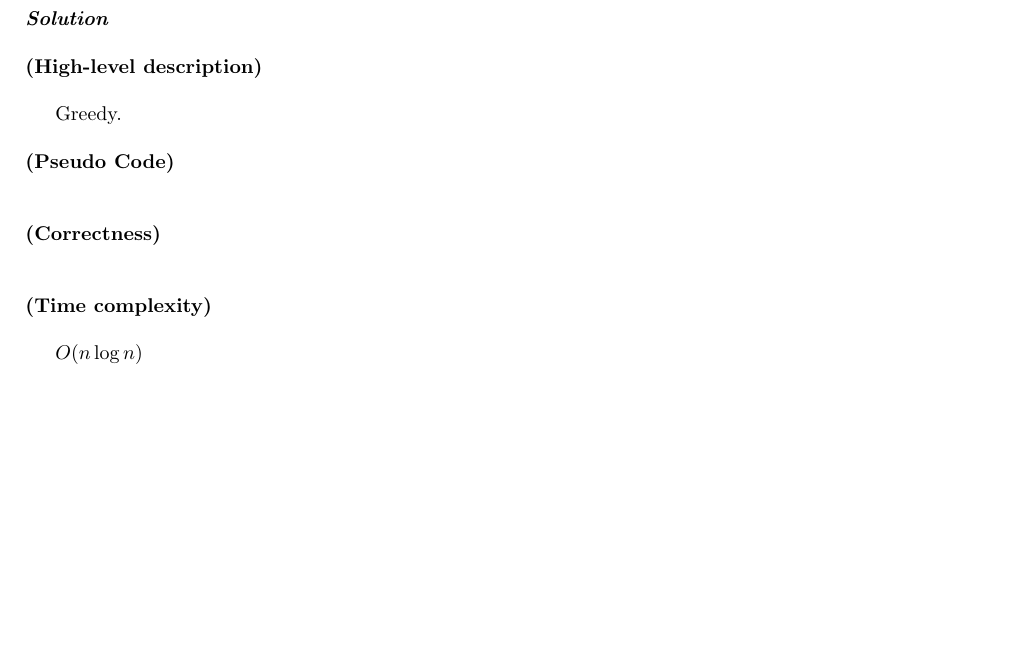
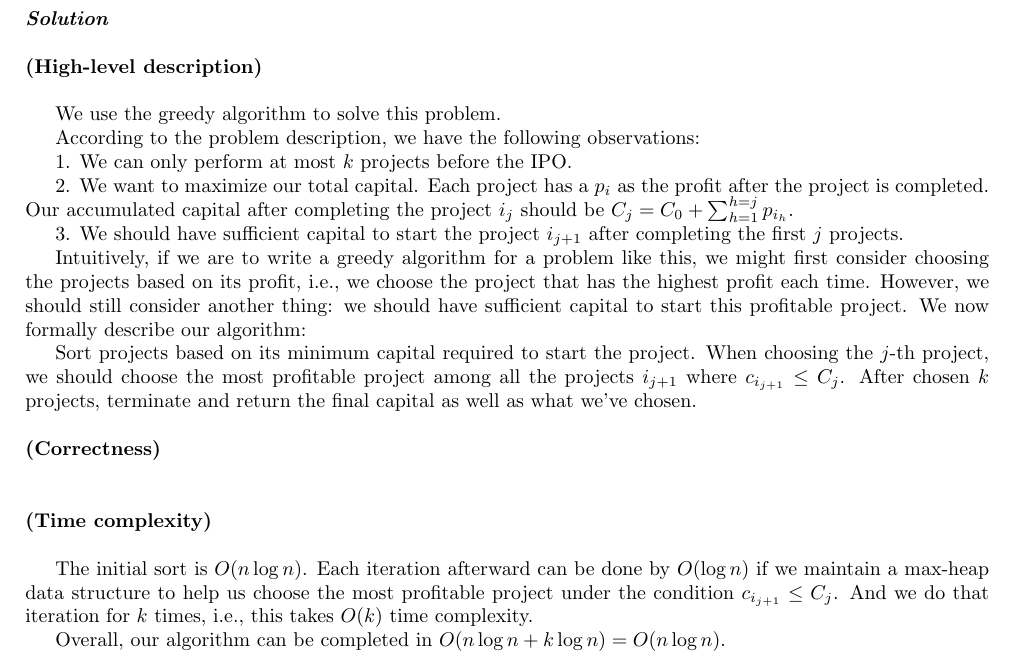
Before and after one commit to Rshcaroline/UCSD-CSE202-Algorithms, a LaTeX problem sheet (Homeworks/HW2/tex/main.tex, which reads Homeworks/HW2/tex/p2.tex): part of page 3 of 6, cut so that both start at the same text, the shorter picture padded with empty space. Compiled offline with pdfLaTeX; a LaTeX package or settings file that is missing is left out.

Commit message:
update hw1 solution and hw2

```diff
--- a/Homeworks/HW2/tex/p2.tex
+++ b/Homeworks/HW2/tex/p2.tex
@@ -11,12 +11,23 @@ In other words, you want to pick a list of up to k distinct projects, $i_{1}, \l
 
 \subsolution{High-level description}
 
-Greedy.
+We use the greedy algorithm to solve this problem.
 
+According to the problem description, we have the following observations:
+
+1. We can only perform at most $k$ projects before the IPO.
+
+2. We want to maximize our total capital. Each project has a $p_i$ as the profit after the project is completed. Our accumulated capital after completing the project $i_j$ should be $C_j = C_0 + \sum_{h=1}^{h=j} p_{i_h}$.
+
+3. We should have sufficient capital to start the project $i_{j+1}$ after completing the first $j$ projects.
+
+Intuitively, if we are to write a greedy algorithm for a problem like this, we might first consider choosing the projects based on its profit, i.e., we choose the project that has the highest profit each time. However, we should still consider another thing: we should have sufficient capital to start this profitable project. We now formally describe our algorithm:
+
+Sort projects based on its minimum capital required to start the project. When choosing the $j$-th project, we should choose the most profitable project among all the projects $i_{j+1}$ where $c_{i_{j+1}} \leq C_j$. After chosen $k$ projects, terminate and return the final capital as well as what we've chosen.
 
 % Return the final capital and the sequence of project selected!
 
-\subsolution{Pseudo Code}
+%\subsolution{Pseudo Code}
 
 
 \subsolution{Correctness}
@@ -25,4 +36,6 @@ Greedy.
 
 \subsolution{Time complexity}
 
-$O(n\log n)$
+The initial sort is $O(n\log n)$. Each iteration afterward can be done by $O(\log n)$ if we maintain a max-heap data structure to help us choose the most profitable project under the condition $c_{i_{j+1}} \leq C_j$. And we do that iteration for $k$ times, i.e., this takes $O(k)$ time complexity.
+
+Overall, our algorithm can be completed in $O(n\log n+ k\log n)=O(n\log n)$.
```
Also changed, not shown: Homeworks/HW1/hw1_s.pdf (added), Homeworks/HW2/tex/main.pdf, README.md, 2 other files.
